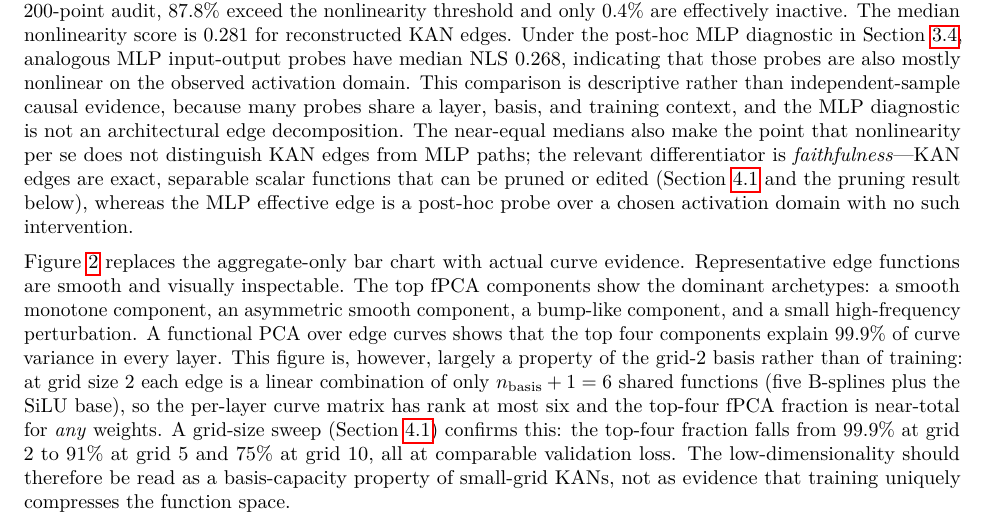
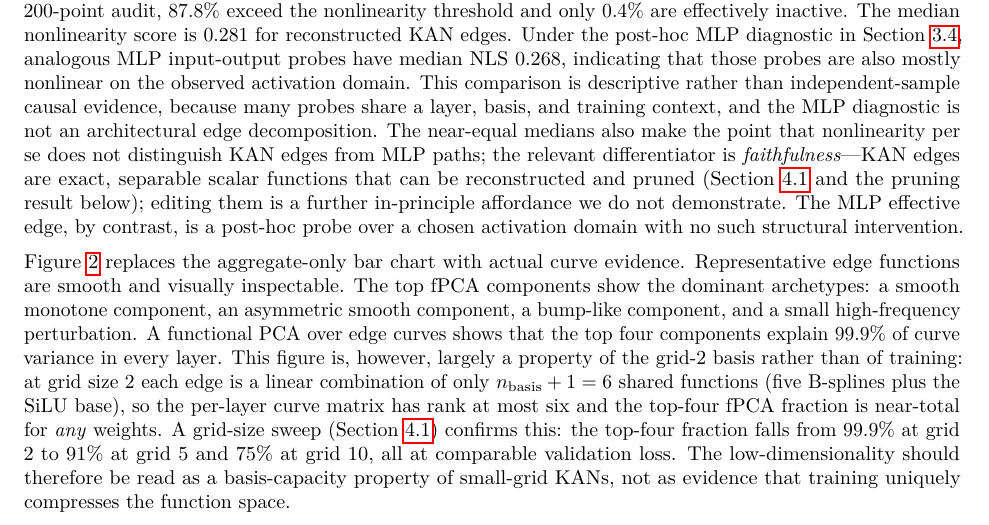
Before and after one commit to ACS-USP/kan-lm-study, a LaTeX paper (paper/tmlr/kan-language-model-usability-study-tmlr.tex): part of page 6 of 26, cut so that both start at the same text. Compiled offline with pdfLaTeX.

Commit message:
Scope interpretability claim: flag edge-editing as undemonstrated (Review #8 M4)
Line 163 claimed KAN edges "can be pruned or edited"; only pruning is
demonstrated. Reword to "reconstructed and pruned (...); editing them is a
further in-principle affordance we do not demonstrate", scoping the positive
interpretability claim to what the artifacts support (reconstruction +
activity-guided pruning + training-induced closed-form approximability +
cross-corpus stability). No numbers change.

Co-Authored-By: Claude Opus 4.8 <noreply@anthropic.com>

```diff
--- a/paper/tmlr/kan-language-model-usability-study-tmlr.tex
+++ b/paper/tmlr/kan-language-model-usability-study-tmlr.tex
@@ -160,7 +160,7 @@ evaluated over the domain of observed activations \(a\) for input channel \(i\).
 
 \subsection{KAN edge functions are measurable, nonlinear, and low-dimensional}
 
-The interpretability result is the clearest positive finding. In the B-spline KAN language model, all 884,736 feed-forward edge functions can be reconstructed and summarized. Most functions are not degenerate: in the 200-point audit, 87.8\% exceed the nonlinearity threshold and only 0.4\% are effectively inactive. The median nonlinearity score is 0.281 for reconstructed KAN edges. Under the post-hoc MLP diagnostic in Section~\ref{sec:mlp-edge}, analogous MLP input-output probes have median NLS 0.268, indicating that those probes are also mostly nonlinear on the observed activation domain. This comparison is descriptive rather than independent-sample causal evidence, because many probes share a layer, basis, and training context, and the MLP diagnostic is not an architectural edge decomposition. The near-equal medians also make the point that nonlinearity per se does not distinguish KAN edges from MLP paths; the relevant differentiator is \emph{faithfulness}---KAN edges are exact, separable scalar functions that can be pruned or edited (Section~\ref{sec:gridsweep} and the pruning result below), whereas the MLP effective edge is a post-hoc probe over a chosen activation domain with no such intervention.
+The interpretability result is the clearest positive finding. In the B-spline KAN language model, all 884,736 feed-forward edge functions can be reconstructed and summarized. Most functions are not degenerate: in the 200-point audit, 87.8\% exceed the nonlinearity threshold and only 0.4\% are effectively inactive. The median nonlinearity score is 0.281 for reconstructed KAN edges. Under the post-hoc MLP diagnostic in Section~\ref{sec:mlp-edge}, analogous MLP input-output probes have median NLS 0.268, indicating that those probes are also mostly nonlinear on the observed activation domain. This comparison is descriptive rather than independent-sample causal evidence, because many probes share a layer, basis, and training context, and the MLP diagnostic is not an architectural edge decomposition. The near-equal medians also make the point that nonlinearity per se does not distinguish KAN edges from MLP paths; the relevant differentiator is \emph{faithfulness}---KAN edges are exact, separable scalar functions that can be reconstructed and pruned (Section~\ref{sec:gridsweep} and the pruning result below); editing them is a further in-principle affordance we do not demonstrate. The MLP effective edge, by contrast, is a post-hoc probe over a chosen activation domain with no such structural intervention.
 
 Figure~\ref{fig:edge-evidence} replaces the aggregate-only bar chart with actual curve evidence. Representative edge functions are smooth and visually inspectable. The top fPCA components show the dominant archetypes: a smooth monotone component, an asymmetric smooth component, a bump-like component, and a small high-frequency perturbation. A functional PCA over edge curves shows that the top four components explain 99.9\% of curve variance in every layer. This figure is, however, largely a property of the grid-2 basis rather than of training: at grid size 2 each edge is a linear combination of only \(n_{\mathrm{basis}}+1=6\) shared functions (five B-splines plus the SiLU base), so the per-layer curve matrix has rank at most six and the top-four fPCA fraction is near-total for \emph{any} weights. A grid-size sweep (Section~\ref{sec:gridsweep}) confirms this: the top-four fraction falls from 99.9\% at grid 2 to 91\% at grid 5 and 75\% at grid 10, all at comparable validation loss. The low-dimensionality should therefore be read as a basis-capacity property of small-grid KANs, not as evidence that training uniquely compresses the function space.
 
```
Also changed, not shown: paper/tmlr/kan-language-model-usability-study-tmlr.pdf.
